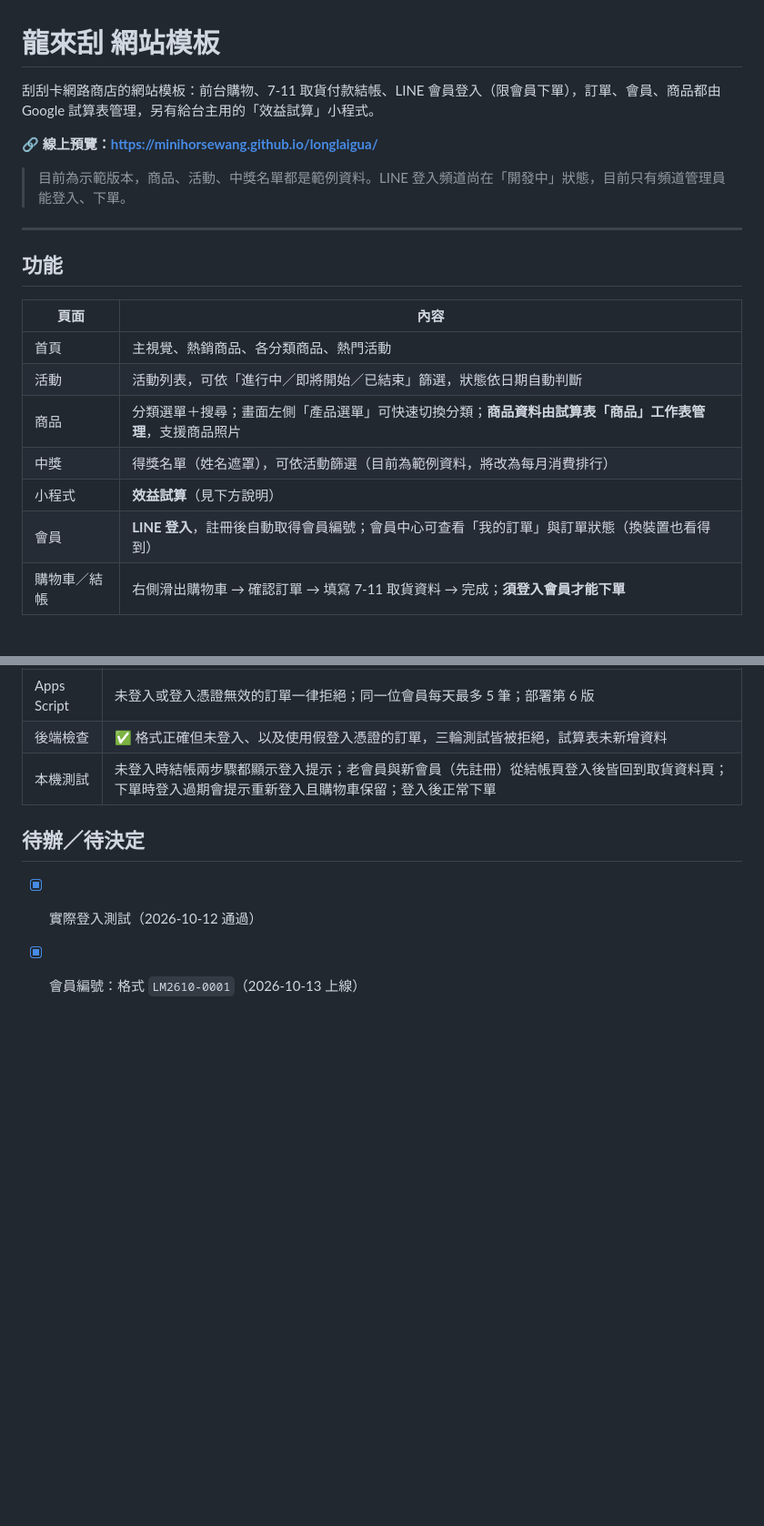
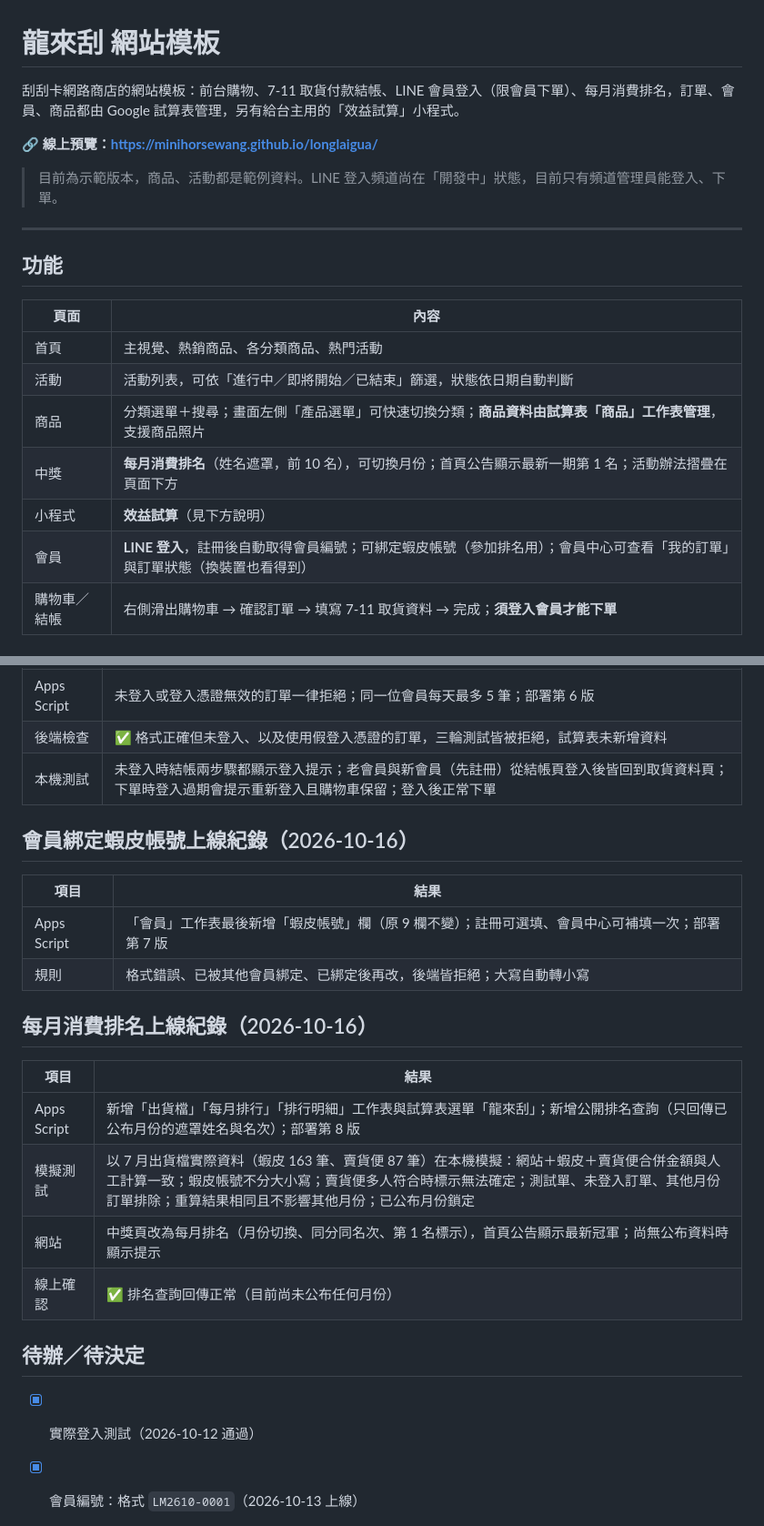
Before and after one commit to minihorsewang/longlaigua, a Markdown page: README.md, 2 parts joined by grey strips. Shown at 91% size. Rendered like a GitHub page; blank space fills up the shorter version.

```diff
--- a/README.md
+++ b/README.md
@@ -1,10 +1,10 @@
 # 龍來刮 網站模板
 
-刮刮卡網路商店的網站模板：前台購物、7-11 取貨付款結帳、LINE 會員登入（限會員下單），訂單、會員、商品都由 Google 試算表管理，另有給台主用的「效益試算」小程式。
+刮刮卡網路商店的網站模板：前台購物、7-11 取貨付款結帳、LINE 會員登入（限會員下單）、每月消費排名，訂單、會員、商品都由 Google 試算表管理，另有給台主用的「效益試算」小程式。
 
 🔗 **線上預覽：<https://minihorsewang.github.io/longlaigua/>**
 
-> 目前為示範版本，商品、活動、中獎名單都是範例資料。LINE 登入頻道尚在「開發中」狀態，目前只有頻道管理員能登入、下單。
+> 目前為示範版本，商品、活動都是範例資料。LINE 登入頻道尚在「開發中」狀態，目前只有頻道管理員能登入、下單。
 
 ---
 
@@ -15,9 +15,9 @@
 | 首頁 | 主視覺、熱銷商品、各分類商品、熱門活動 |
 | 活動 | 活動列表，可依「進行中／即將開始／已結束」篩選，狀態依日期自動判斷 |
 | 商品 | 分類選單＋搜尋；畫面左側「產品選單」可快速切換分類；**商品資料由試算表「商品」工作表管理**，支援商品照片 |
-| 中獎 | 得獎名單（姓名遮罩），可依活動篩選（目前為範例資料，將改為每月消費排行） |
+| 中獎 | **每月消費排名**（姓名遮罩，前 10 名），可切換月份；首頁公告顯示最新一期第 1 名；活動辦法摺疊在頁面下方 |
 | 小程式 | **效益試算**（見下方說明） |
-| 會員 | **LINE 登入**，註冊後自動取得會員編號；會員中心可查看「我的訂單」與訂單狀態（換裝置也看得到） |
+| 會員 | **LINE 登入**，註冊後自動取得會員編號；可綁定蝦皮帳號（參加排名用）；會員中心可查看「我的訂單」與訂單狀態（換裝置也看得到） |
 | 購物車／結帳 | 右側滑出購物車 → 確認訂單 → 填寫 7-11 取貨資料 → 完成；**須登入會員才能下單** |
 
 ### 結帳流程（7-11 取貨付款，限會員）
@@ -234,6 +259,22 @@ python -m http.server 5173
 | 後端檢查 | ✅ 格式正確但未登入、以及使用假登入憑證的訂單，三輪測試皆被拒絕，試算表未新增資料 |
 | 本機測試 | 未登入時結帳兩步驟都顯示登入提示；老會員與新會員（先註冊）從結帳頁登入後皆回到取貨資料頁；下單時登入過期會提示重新登入且購物車保留；登入後正常下單 |
 
+## 會員綁定蝦皮帳號上線紀錄（2026-10-16）
+
+| 項目 | 結果 |
+|---|---|
+| Apps Script | 「會員」工作表最後新增「蝦皮帳號」欄（原 9 欄不變）；註冊可選填、會員中心可補填一次；部署第 7 版 |
+| 規則 | 格式錯誤、已被其他會員綁定、已綁定後再改，後端皆拒絕；大寫自動轉小寫 |
+
+## 每月消費排名上線紀錄（2026-10-16）
+
+| 項目 | 結果 |
+|---|---|
+| Apps Script | 新增「出貨檔」「每月排行」「排行明細」工作表與試算表選單「龍來刮」；新增公開排名查詢（只回傳已公布月份的遮罩姓名與名次）；部署第 8 版 |
+| 模擬測試 | 以 7 月出貨檔實際資料（蝦皮 163 筆、賣貨便 87 筆）在本機模擬：網站＋蝦皮＋賣貨便合併金額與人工計算一致；蝦皮帳號不分大小寫；賣貨便多人符合時標示無法確定；測試單、未登入訂單、其他月份訂單排除；重算結果相同且不影響其他月份；已公布月份鎖定 |
+| 網站 | 中獎頁改為每月排名（月份切換、同分同名次、第 1 名標示），首頁公告顯示最新冠軍；尚無公布資料時顯示提示 |
+| 線上確認 | ✅ 排名查詢回傳正常（目前尚未公布任何月份） |
+
 ## 待辦／待決定
 
 - [x] 實際登入測試（2026-10-12 通過）
```
Also changed, not shown: other parts of README.md (+33 -6 lines).
